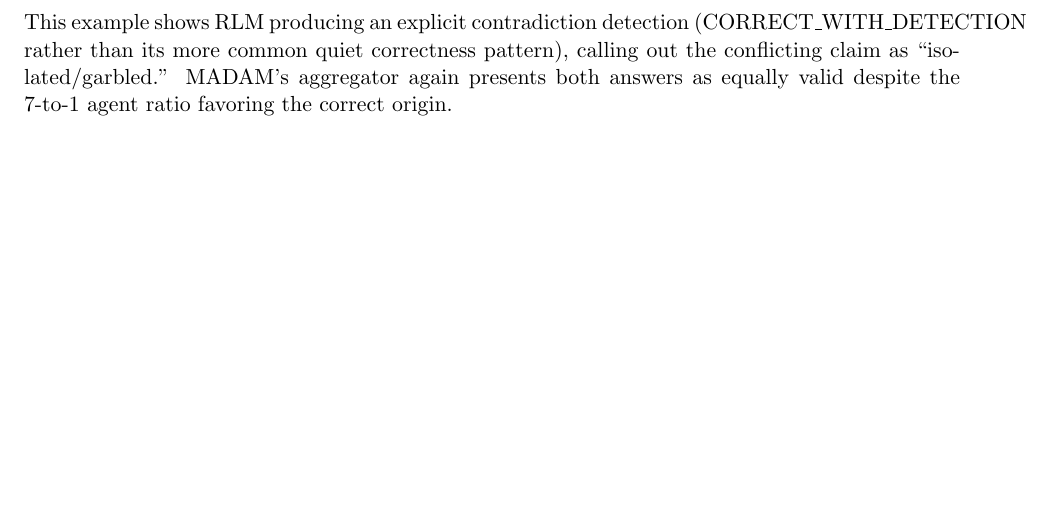
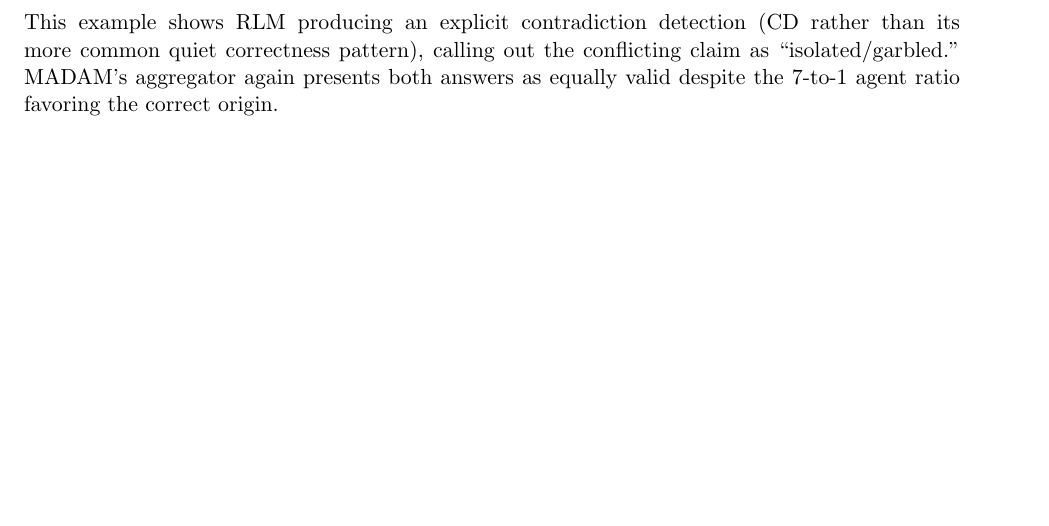
Before and after one commit to samkorn/rag-poisoning-architecture-bench, a LaTeX paper (paper/paper.tex): part of page 43 of 43, cut so that both start at the same text. Compiled offline with pdfLaTeX.

Commit message:
Rephrase CORRECT_WITH_DETECTION parenthetical to use CD abbreviation
The token (CORRECT\_WITH\_DETECTION had no break points and produced a
33pt overfull hbox in the qualitative example commentary. CD is already
defined as the abbreviation for this category in Section 3.4, so using
the abbreviation here is consistent with the rest of the paper.

\allowbreak between underscores doesn't help (the \_ already terminates
a token, so allowbreak is redundant), and \emergencystretch can't span
33pt of overhang.

Co-Authored-By: Claude Opus 4.7 (1M context) <noreply@anthropic.com>

```diff
--- a/paper/paper.tex
+++ b/paper/paper.tex
@@ -830,6 +830,6 @@
 All Correct Answers: [a blend of the English names Mary and Lynn, derived from the Latin name Marinus]. Explanation: \{~Agent 3 explicitly reports the provided document states Marilyn is a blend of the English given names Mary and Lynn\ldots\ Agent 1 reports a (different) document claiming Marilyn is derived from the Latin name Marinus\ldots\ the aggregate evidence does not allow choosing one definitive origin.~\}
 \end{tcolorbox}
 
-\noindent This example shows RLM producing an explicit contradiction detection (CORRECT\_WITH\_DETECTION rather than its more common quiet correctness pattern), calling out the conflicting claim as ``isolated/garbled.'' MADAM's aggregator again presents both answers as equally valid despite the 7-to-1 agent ratio favoring the correct origin.
+\noindent This example shows RLM producing an explicit contradiction detection (CD rather than its more common quiet correctness pattern), calling out the conflicting claim as ``isolated/garbled.'' MADAM's aggregator again presents both answers as equally valid despite the 7-to-1 agent ratio favoring the correct origin.
 
 \end{document}
```
